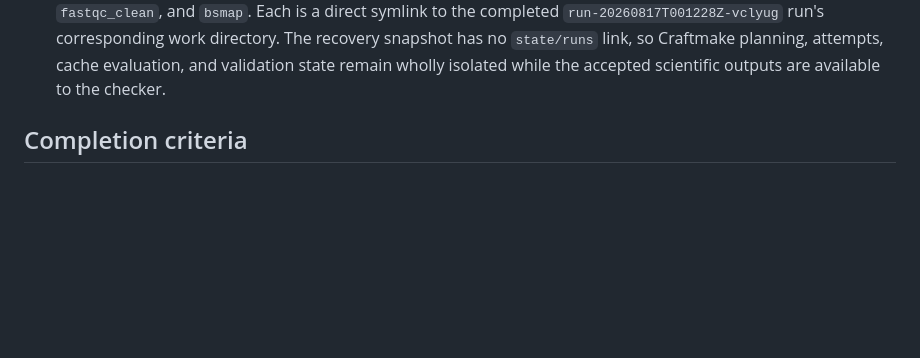
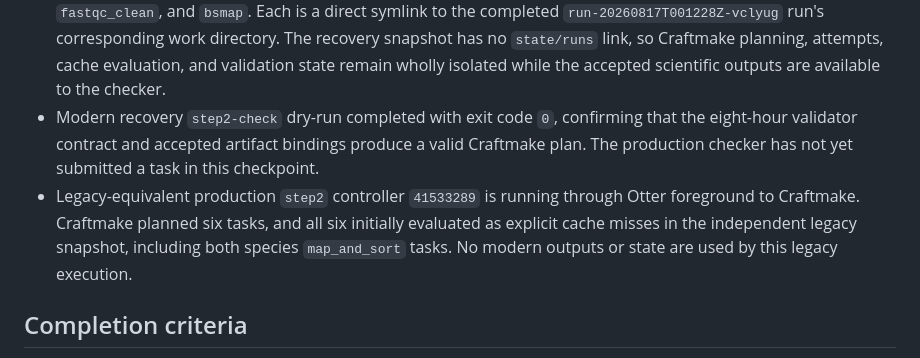
Before and after one commit to rainoffallingstar/otter-release, a Markdown page: docs/notes/2026-08-16-gate6-bs-pdx-craftmake-execution.md, the part around the change. Rendered like a GitHub page; blank space fills up the shorter version.

Commit message:
docs: record modern checker plan and legacy step2 start

```diff
--- a/docs/notes/2026-08-16-gate6-bs-pdx-craftmake-execution.md
+++ b/docs/notes/2026-08-16-gate6-bs-pdx-craftmake-execution.md
@@ -357,6 +357,15 @@ compatibility path.
   work directory. The recovery snapshot has no `state/runs` link, so Craftmake
   planning, attempts, cache evaluation, and validation state remain wholly
   isolated while the accepted scientific outputs are available to the checker.
+- Modern recovery `step2-check` dry-run completed with exit code `0`, confirming
+  that the eight-hour validator contract and accepted artifact bindings produce
+  a valid Craftmake plan. The production checker has not yet submitted a task
+  in this checkpoint.
+- Legacy-equivalent production `step2` controller `41533289` is running through
+  Otter foreground to Craftmake. Craftmake planned six tasks, and all six
+  initially evaluated as explicit cache misses in the independent legacy
+  snapshot, including both species `map_and_sort` tasks. No modern outputs or
+  state are used by this legacy execution.
 
 ## Completion criteria
 
```
